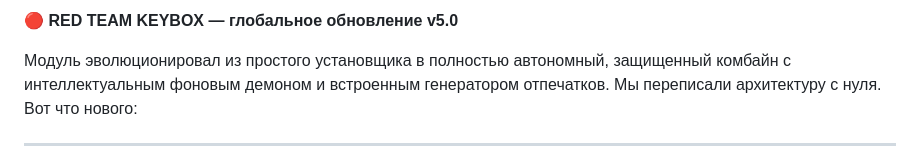
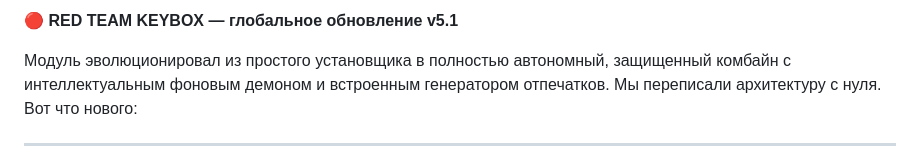
Before and after one commit to redteam-git/RED-TEAM-KEYBOX, a Markdown page: changelog.md, the part around the change. GitHub-like rendering.

```diff
--- a/changelog.md
+++ b/changelog.md
@@ -1,4 +1,4 @@
-🔴 **RED TEAM KEYBOX — глобальное обновление v5.0**
+🔴 **RED TEAM KEYBOX — глобальное обновление v5.1**
 
 Модуль эволюционировал из простого установщика в полностью автономный, защищенный комбайн с интеллектуальным фоновым демоном и встроенным генератором отпечатков. Мы переписали архитектуру с нуля. Вот что нового:
 
```
